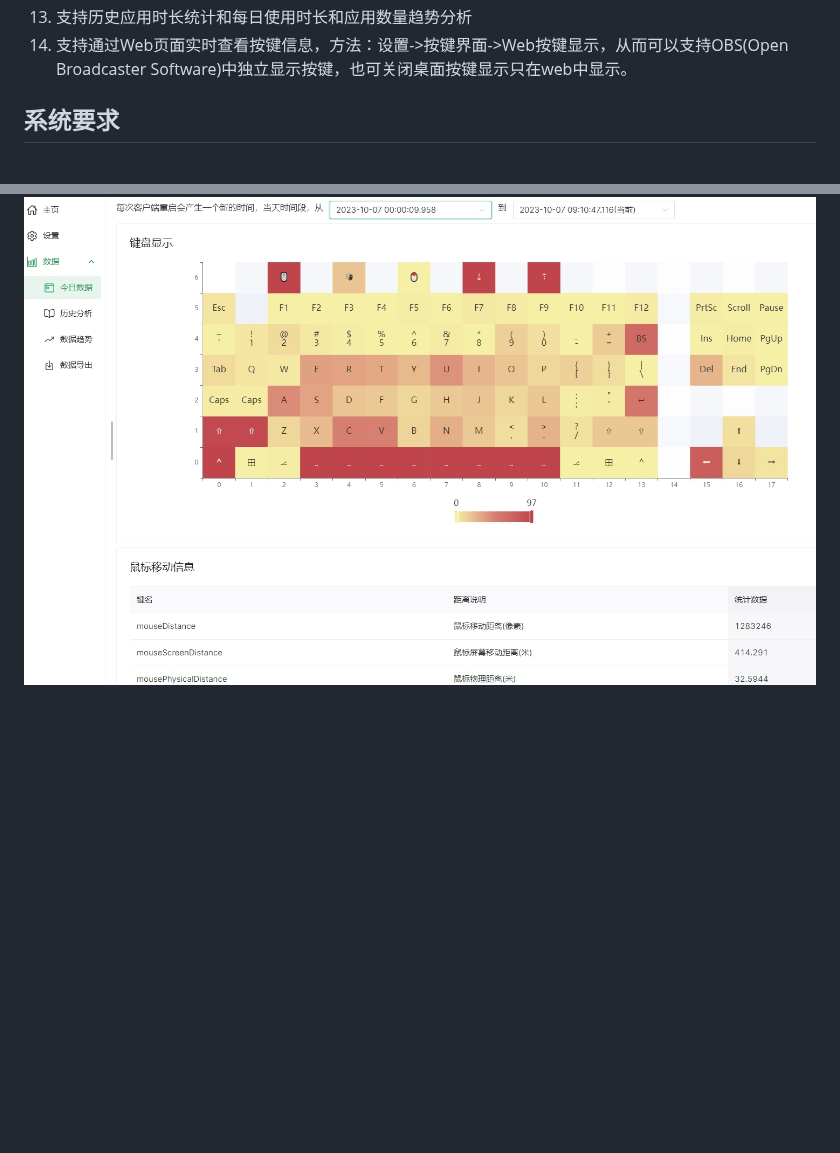
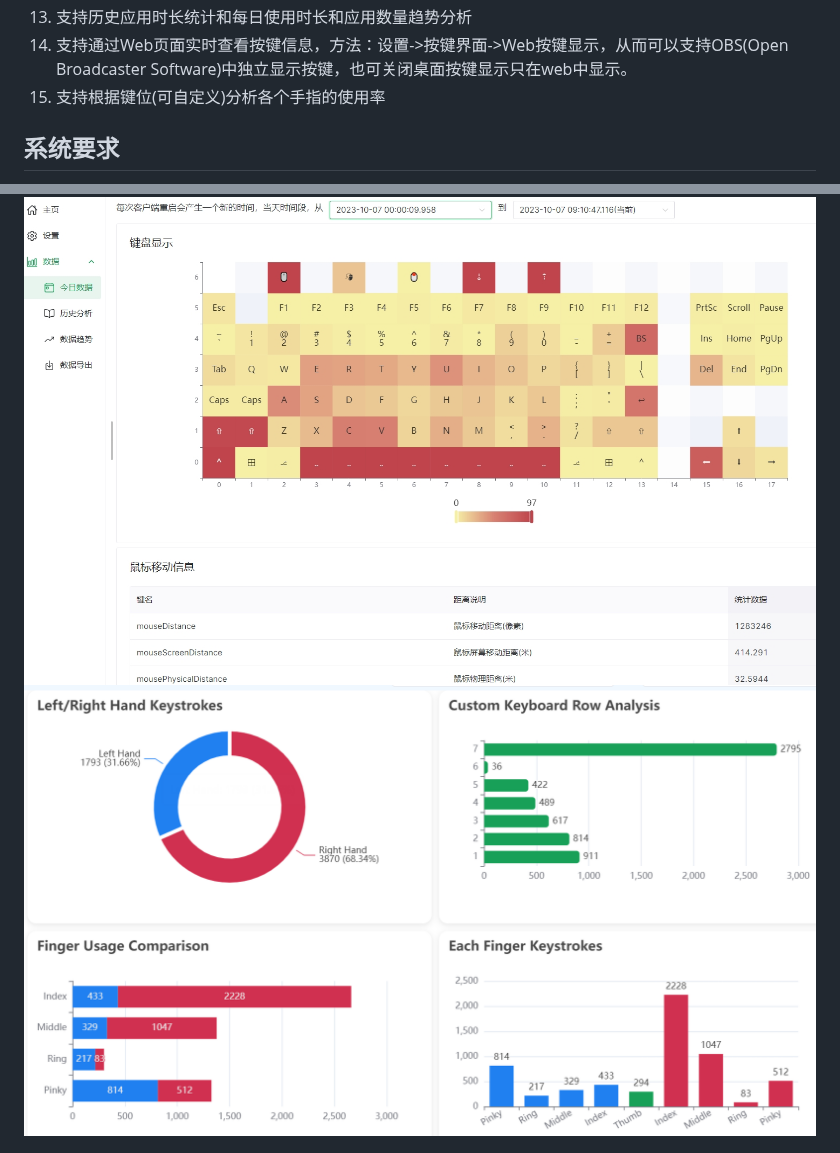
Before and after one commit to pattazl/showKeyBoard, a Markdown page: README_CN.md, 2 parts joined by grey strips. GitHub-like rendering; pictures changed too: screenshot/finger.png (added); blank space fills up the shorter version.

```diff
--- a/README_CN.md
+++ b/README_CN.md
@@ -18,6 +18,7 @@
 12. 支持通过第三方工具（推荐FreeFileSync）实现多台设备记录的同步
 13. 支持历史应用时长统计和每日使用时长和应用数量趋势分析
 14. 支持通过Web页面实时查看按键信息，方法：设置->按键界面->Web按键显示，从而可以支持OBS(Open Broadcaster Software)中独立显示按键，也可关闭桌面按键显示只在web中显示。
+15. 支持根据键位(可自定义)分析各个手指的使用率
 
 ## 系统要求
 
@@ -65,6 +66,7 @@
 ![历史按键趋势](screenshot/%E5%8E%86%E5%8F%B2%E6%8C%89%E9%94%AE%E8%B6%8B%E5%8A%BF.png)
 
 ![实时按键热力图](screenshot/%E5%AE%9E%E6%97%B6%E6%8C%89%E9%94%AE%E7%83%AD%E5%8A%9B%E5%9B%BE.jpg)
+![手指按键使用率](screenshot/finger.png)
 
 ![image-20250324183940491](screenshot/today.png)
 
```
Also changed, not shown: readme.md (+3 -13 lines), 6 other files.
